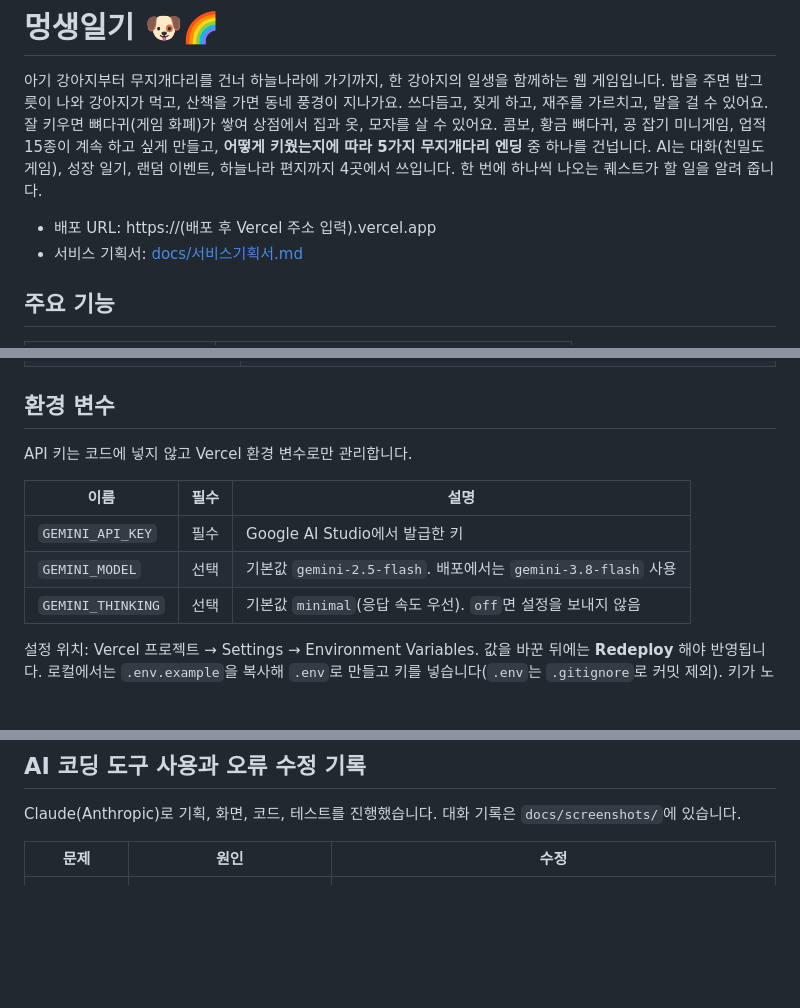
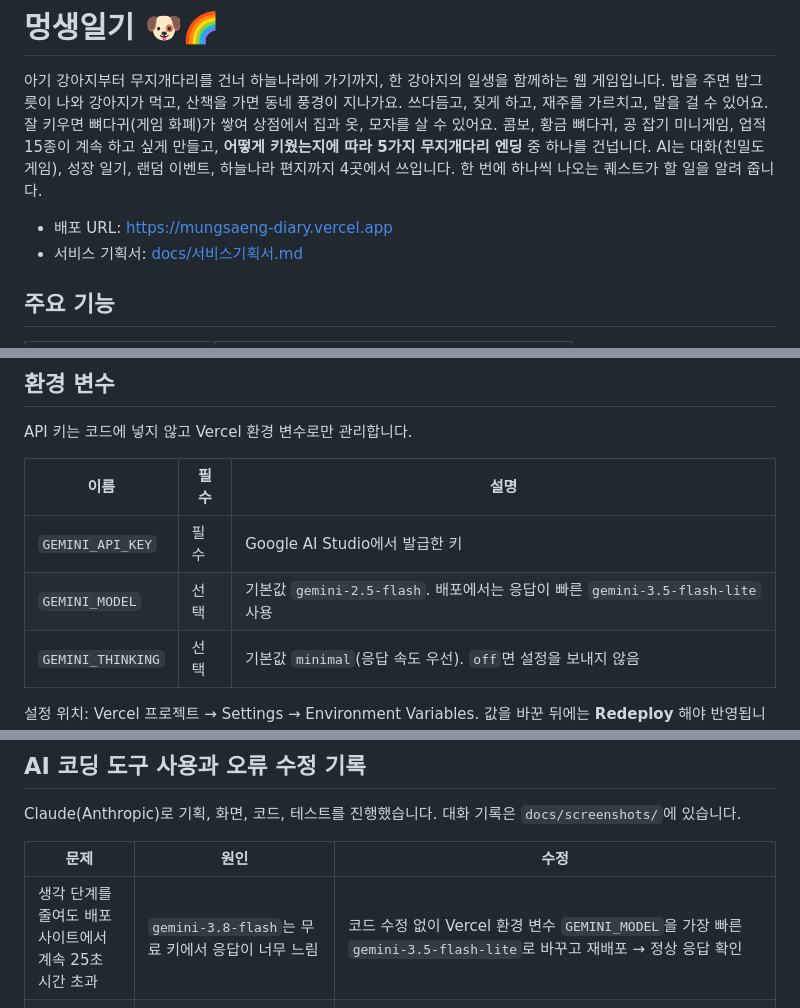
Before and after one commit to eojinpark-cell/mungsaeng-diary, a Markdown page: README.md, 3 parts joined by grey strips. GitHub-like rendering; blank space fills up the shorter version.

```diff
--- a/README.md
+++ b/README.md
@@ -5,7 +5,7 @@
 잘 키우면 뼈다귀(게임 화폐)가 쌓여 상점에서 집과 옷, 모자를 살 수 있어요. 콤보, 황금 뼈다귀, 공 잡기 미니게임, 업적 15종이 계속 하고 싶게 만들고, **어떻게 키웠는지에 따라 5가지 무지개다리 엔딩** 중 하나를 건넙니다.
 AI는 대화(친밀도 게임), 성장 일기, 랜덤 이벤트, 하늘나라 편지까지 4곳에서 쓰입니다. 한 번에 하나씩 나오는 퀘스트가 할 일을 알려 줍니다.
 
-- 배포 URL: https://(배포 후 Vercel 주소 입력).vercel.app
+- 배포 URL: https://mungsaeng-diary.vercel.app
 - 서비스 기획서: [docs/서비스기획서.md](docs/서비스기획서.md)
 
 ## 주요 기능
@@ -119,7 +119,7 @@ API 키는 코드에 넣지 않고 Vercel 환경 변수로만 관리합니다.
 | 이름 | 필수 | 설명 |
 |---|---|---|
 | `GEMINI_API_KEY` | 필수 | Google AI Studio에서 발급한 키 |
-| `GEMINI_MODEL` | 선택 | 기본값 `gemini-2.5-flash`. 배포에서는 `gemini-3.8-flash` 사용 |
+| `GEMINI_MODEL` | 선택 | 기본값 `gemini-2.5-flash`. 배포에서는 응답이 빠른 `gemini-3.5-flash-lite` 사용 |
 | `GEMINI_THINKING` | 선택 | 기본값 `minimal`(응답 속도 우선). `off`면 설정을 보내지 않음 |
 
 설정 위치: Vercel 프로젝트 → Settings → Environment Variables. 값을 바꾼 뒤에는 **Redeploy** 해야 반영됩니다.
@@ -146,6 +146,7 @@ Claude(Anthropic)로 기획, 화면, 코드, 테스트를 진행했습니다.
 
 | 문제 | 원인 | 수정 |
 |---|---|---|
+| 생각 단계를 줄여도 배포 사이트에서 계속 25초 시간 초과 | `gemini-3.8-flash`는 무료 키에서 응답이 너무 느림 | 코드 수정 없이 Vercel 환경 변수 `GEMINI_MODEL`을 가장 빠른 `gemini-3.5-flash-lite`로 바꾸고 재배포 → 정상 응답 확인 |
 | 배포 후 말 걸기가 "너무 오래 고민" 오류로 실패 | Gemini 3 계열 모델은 기본으로 '생각(thinking)'을 길게 해서 서버 제한 시간(20초)을 넘김 | `thinkingConfig.thinkingLevel=minimal` 지정, 답변 길이 축소, 서버 25초·함수 30초(`vercel.json`)로 조정. 모델이 설정을 모르면 설정을 빼고 자동 재시도 |
 | 엔딩 후에도 돌보기 버튼이 보임 | CSS `display: grid`가 HTML `hidden` 속성을 덮어씀 | `[hidden]{display:none!important}` 추가 |
 | 산책 배경이 강아지를 가림 | 배경이 효과 레이어(가장 위)에 들어가 있었음 | 배경 전용 레이어(`#scene-back`)를 강아지 뒤에 추가 |
```
